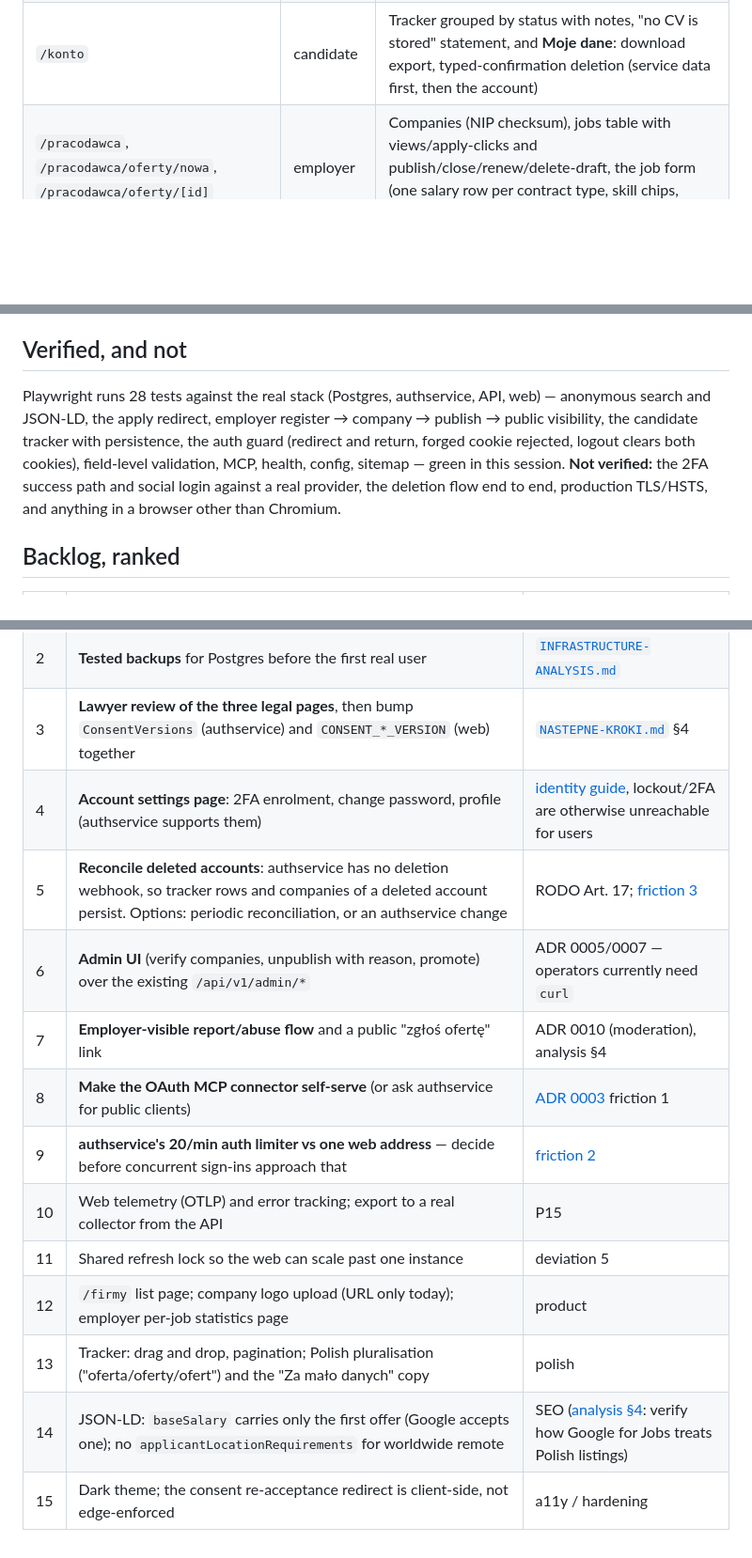
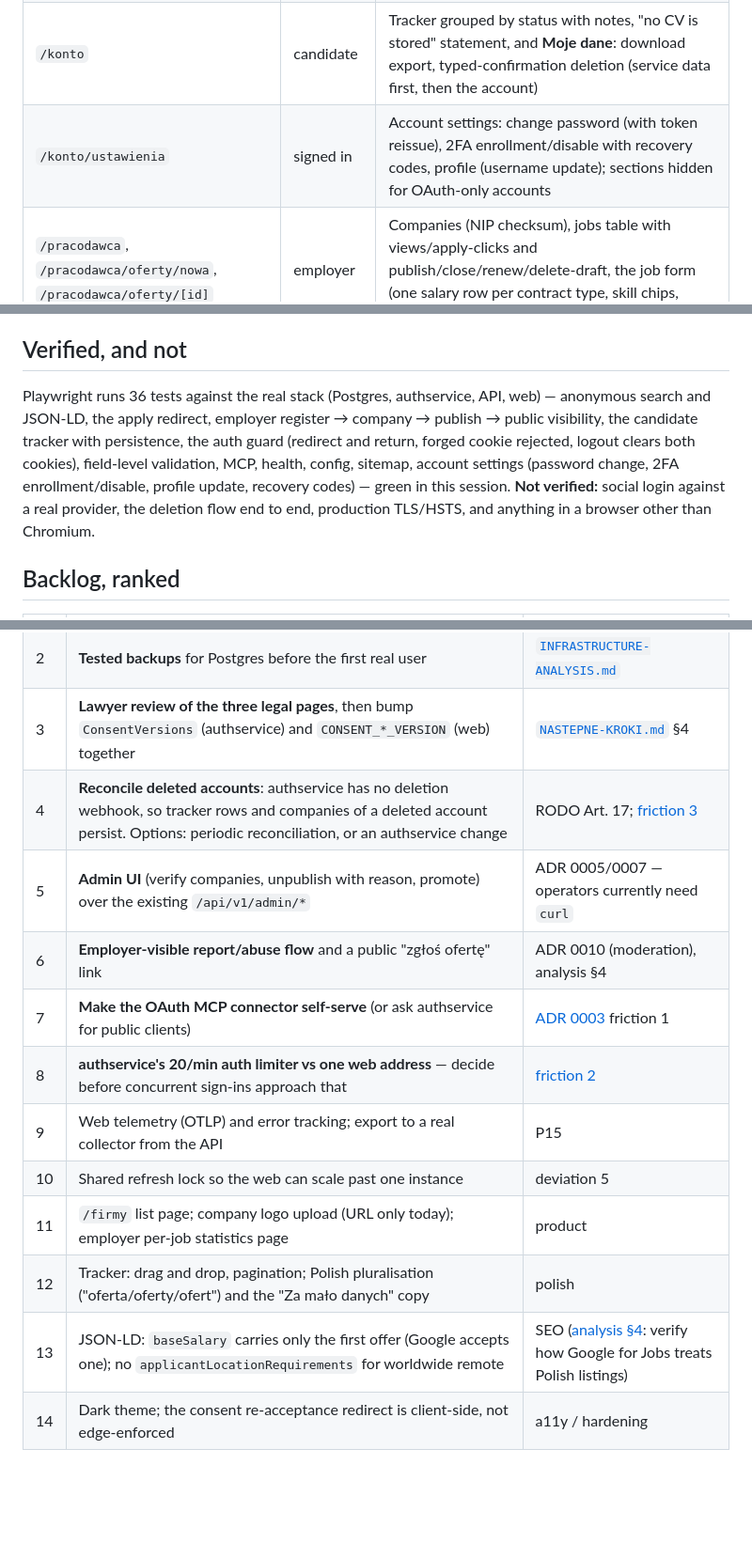
Before and after one commit to konradcinkusz/work-in-poland, a Markdown page: docs/ux/UI-UX.md, 3 parts joined by grey strips. Shown at 94% size. Rendered like a GitHub page; blank space fills up the shorter version.

Commit message:
Update documentation for account settings (Phase 9)
- docs/ux/UI-UX.md: Add /konto/ustawienia to screens table, mark
  account settings feature complete (removed from backlog item 4),
  update test count (28 → 36), remove 2FA from "Not verified" section
- docs/api/API.md: Document new authservice account-related calls
  (2FA enable/verify/disable, recovery codes, password change, profile,
  account info with capabilities)

Reflects all account settings operations and E2E test coverage.

```diff
--- a/docs/ux/UI-UX.md
+++ b/docs/ux/UI-UX.md
@@ -15,6 +15,7 @@ names the gap or principle it serves, so the next session picks it up instead of
 | `/mcp` | anyone | "Asystenci AI": the two endpoints, copyable snippets (addresses from runtime config), tools and scopes, honest note that the OAuth connector needs an operator-issued client |
 | `/logowanie`, `/rejestracja`, `/reset-hasla`, `/reset-password`, `/verify-email`, `/oauth/callback`, `/zgody` | anyone / signed in | Sign-in (with TOTP or recovery code, lockout and unverified-email states, social buttons drawn from `/api/auth/providers`), register (consent versions read from authservice, never hard-coded), reset, verify, social callback, forced consent re-acceptance |
 | `/konto` | candidate | Tracker grouped by status with notes, "no CV is stored" statement, and **Moje dane**: download export, typed-confirmation deletion (service data first, then the account) |
+| `/konto/ustawienia` | signed in | Account settings: change password (with token reissue), 2FA enrollment/disable with recovery codes, profile (username update); sections hidden for OAuth-only accounts |
 | `/pracodawca`, `/pracodawca/oferty/nowa`, `/pracodawca/oferty/[id]` | employer | Companies (NIP checksum), jobs table with views/apply-clicks and publish/close/renew/delete-draft, the job form (one salary row per contract type, skill chips, markdown preview, field errors from the API) |
 | `/regulamin`, `/polityka-prywatnosci`, `/cookies` | anyone | **Drafts**, each with a visible "wymaga weryfikacji przez prawnika" banner; `/cookies` records the decision that only strictly necessary cookies are used, so no banner |
 | `/healthz`, `/api/config`, `/sitemap.xml`, `/robots.txt`, error and not-found pages | infra | Dedicated health route (never the index page), runtime config, sitemap, Polish error pages |
@@ -29,12 +30,13 @@ names the gap or principle it serves, so the next session picks it up instead of
 
 ## Verified, and not
 
-Playwright runs 28 tests against the real stack (Postgres, authservice, API, web) — anonymous search and
+Playwright runs 36 tests against the real stack (Postgres, authservice, API, web) — anonymous search and
 JSON-LD, the apply redirect, employer register → company → publish → public visibility, the candidate
 tracker with persistence, the auth guard (redirect and return, forged cookie rejected, logout clears both
-cookies), field-level validation, MCP, health, config, sitemap — green in this session. **Not verified:**
-the 2FA success path and social login against a real provider, the deletion flow end to end, production
-TLS/HSTS, and anything in a browser other than Chromium.
+cookies), field-level validation, MCP, health, config, sitemap, account settings (password change, 2FA
+enrollment/disable, profile update, recovery codes) — green in this session. **Not verified:**
+social login against a real provider, the deletion flow end to end, production TLS/HSTS, and anything
+in a browser other than Chromium.
 
 ## Backlog, ranked
 
@@ -43,15 +45,14 @@ TLS/HSTS, and anything in a browser other than Chromium.
 | 1 | **Run the deploy once** (first tag) and a public-URL walkthrough of register → publish → search | P12; the definition of done that this session could not reach |
 | 2 | **Tested backups** for Postgres before the first real user | [`INFRASTRUCTURE-ANALYSIS.md`](../../flyio/INFRASTRUCTURE-ANALYSIS.md) |
 | 3 | **Lawyer review of the three legal pages**, then bump `ConsentVersions` (authservice) and `CONSENT_*_VERSION` (web) together | [`NASTEPNE-KROKI.md`](../analysis/NASTEPNE-KROKI.md) §4 |
-| 4 | **Account settings page**: 2FA enrolment, change password, profile (authservice supports them) | [identity guide](https://github.com/konradcinkusz/architecture-standards/blob/main/docs/guides/IDENTITY-AND-ACCOUNTS.md), lockout/2FA are otherwise unreachable for users |
-| 5 | **Reconcile deleted accounts**: authservice has no deletion webhook, so tracker rows and companies of a deleted account persist. Options: periodic reconciliation, or an authservice change | RODO Art. 17; [friction 3](../architecture/00-ARCHITECTURE.md#friction-with-authservice) |
-| 6 | **Admin UI** (verify companies, unpublish with reason, promote) over the existing `/api/v1/admin/*` | ADR 0005/0007 — operators currently need `curl` |
-| 7 | **Employer-visible report/abuse flow** and a public "zgłoś ofertę" link | ADR 0010 (moderation), analysis §4 |
-| 8 | **Make the OAuth MCP connector self-serve** (or ask authservice for public clients) | [ADR 0003](../adr/0003-authservice-is-the-identity-provider.md) friction 1 |
-| 9 | **authservice's 20/min auth limiter vs one web address** — decide before concurrent sign-ins approach that | [friction 2](../architecture/00-ARCHITECTURE.md#friction-with-authservice) |
-| 10 | Web telemetry (OTLP) and error tracking; export to a real collector from the API | P15 |
-| 11 | Shared refresh lock so the web can scale past one instance | deviation 5 |
-| 12 | `/firmy` list page; company logo upload (URL only today); employer per-job statistics page | product |
-| 13 | Tracker: drag and drop, pagination; Polish pluralisation ("oferta/oferty/ofert") and the "Za mało danych" copy | polish |
-| 14 | JSON-LD: `baseSalary` carries only the first offer (Google accepts one); no `applicantLocationRequirements` for worldwide remote | SEO ([analysis §4](../analysis/HIMALAYAS-DLA-POLSKI.md): verify how Google for Jobs treats Polish listings) |
-| 15 | Dark theme; the consent re-acceptance redirect is client-side, not edge-enforced | a11y / hardening |
+| 4 | **Reconcile deleted accounts**: authservice has no deletion webhook, so tracker rows and companies of a deleted account persist. Options: periodic reconciliation, or an authservice change | RODO Art. 17; [friction 3](../architecture/00-ARCHITECTURE.md#friction-with-authservice) |
+| 5 | **Admin UI** (verify companies, unpublish with reason, promote) over the existing `/api/v1/admin/*` | ADR 0005/0007 — operators currently need `curl` |
+| 6 | **Employer-visible report/abuse flow** and a public "zgłoś ofertę" link | ADR 0010 (moderation), analysis §4 |
+| 7 | **Make the OAuth MCP connector self-serve** (or ask authservice for public clients) | [ADR 0003](../adr/0003-authservice-is-the-identity-provider.md) friction 1 |
+| 8 | **authservice's 20/min auth limiter vs one web address** — decide before concurrent sign-ins approach that | [friction 2](../architecture/00-ARCHITECTURE.md#friction-with-authservice) |
+| 9 | Web telemetry (OTLP) and error tracking; export to a real collector from the API | P15 |
+| 10 | Shared refresh lock so the web can scale past one instance | deviation 5 |
+| 11 | `/firmy` list page; company logo upload (URL only today); employer per-job statistics page | product |
+| 12 | Tracker: drag and drop, pagination; Polish pluralisation ("oferta/oferty/ofert") and the "Za mało danych" copy | polish |
+| 13 | JSON-LD: `baseSalary` carries only the first offer (Google accepts one); no `applicantLocationRequirements` for worldwide remote | SEO ([analysis §4](../analysis/HIMALAYAS-DLA-POLSKI.md): verify how Google for Jobs treats Polish listings) |
+| 14 | Dark theme; the consent re-acceptance redirect is client-side, not edge-enforced | a11y / hardening |
```
Also changed, not shown: docs/api/API.md (+7 -0 lines).
